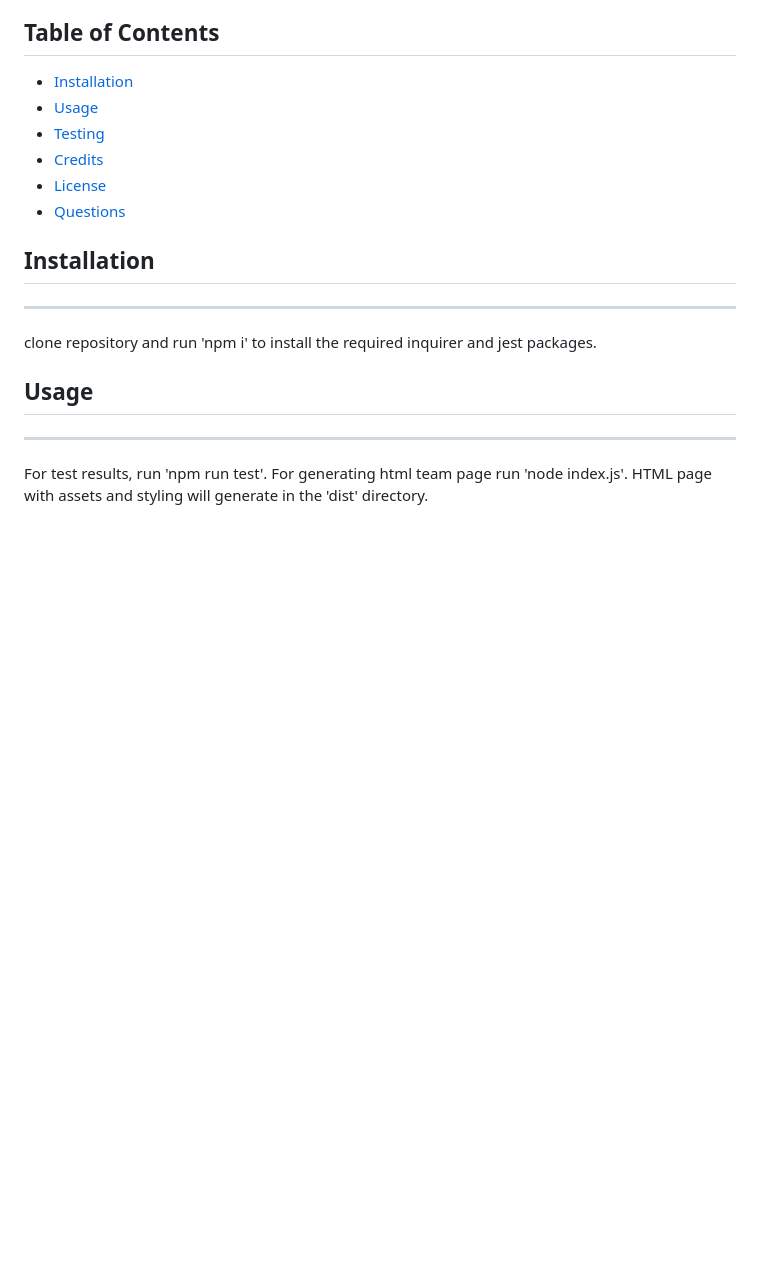
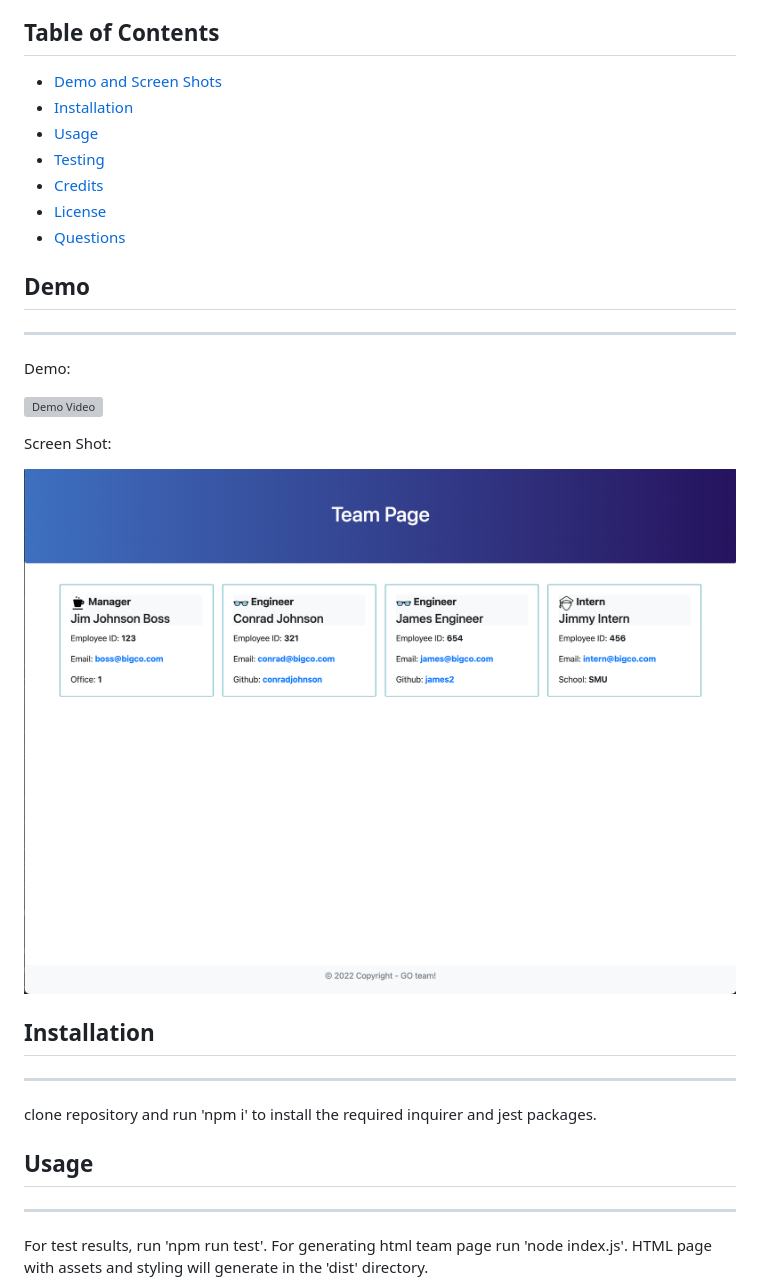
Before and after one commit to conradjohnson/team-profile-generator, a Markdown page: README.md, the part around the change. Drawn GitHub-style; pictures changed too: img/screen1.png (added); blank space fills up the shorter version; grey boxes are pictures that could not be loaded.

Commit message:
added readme media and bug fixes

```diff
--- a/README.md
+++ b/README.md
@@ -13,6 +13,7 @@ A tool that allows a business owner to generate a team page for their company.
 
 ## Table of Contents
 
+- [Demo and Screen Shots](#demo)
 - [Installation](#installation)
 - [Usage](#usage)
 - [Testing](#testing)
@@ -20,7 +21,16 @@ A tool that allows a business owner to generate a team page for their company.
 - [License](#license)
 - [Questions](#questions)
 
+## Demo
+***
 
+Demo:
+
+![Demo Video](img/demo.gif)
+
+Screen Shot:
+
+![Screen Shot](img/screen1.png)
 
 ## Installation
 ***
```
Also changed, not shown: 3 other files.
